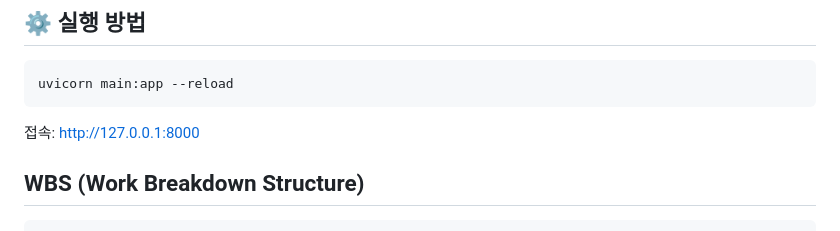
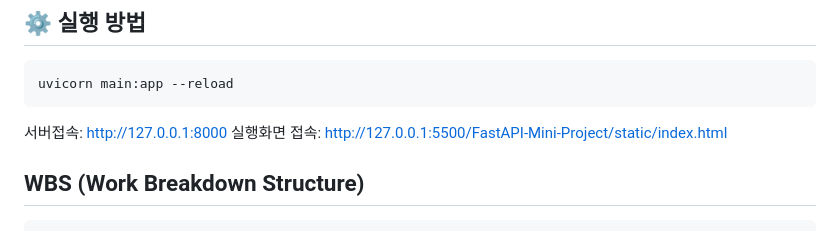
Before and after one commit to nanna0/FastAPI-Mini-Project, a Markdown page: README.md, the part around the change. GitHub-like rendering.

Commit message:
리드미 수정

````diff
--- a/README.md
+++ b/README.md
@@ -41,7 +41,8 @@
 ```
 uvicorn main:app --reload
 ```
-접속: http://127.0.0.1:8000
+서버접속: http://127.0.0.1:8000
+실행화면 접속: http://127.0.0.1:5500/FastAPI-Mini-Project/static/index.html
 
 ## WBS (Work Breakdown Structure)
 ```
````
